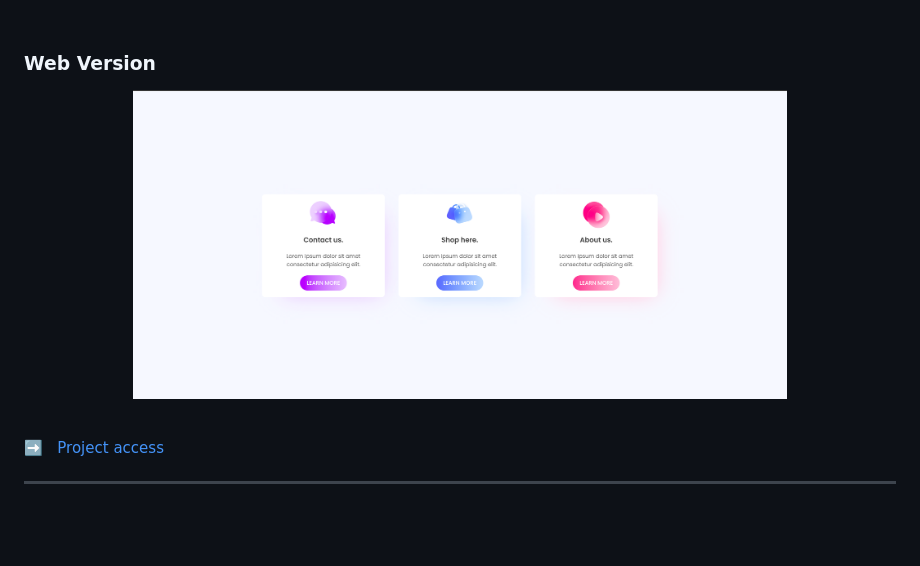
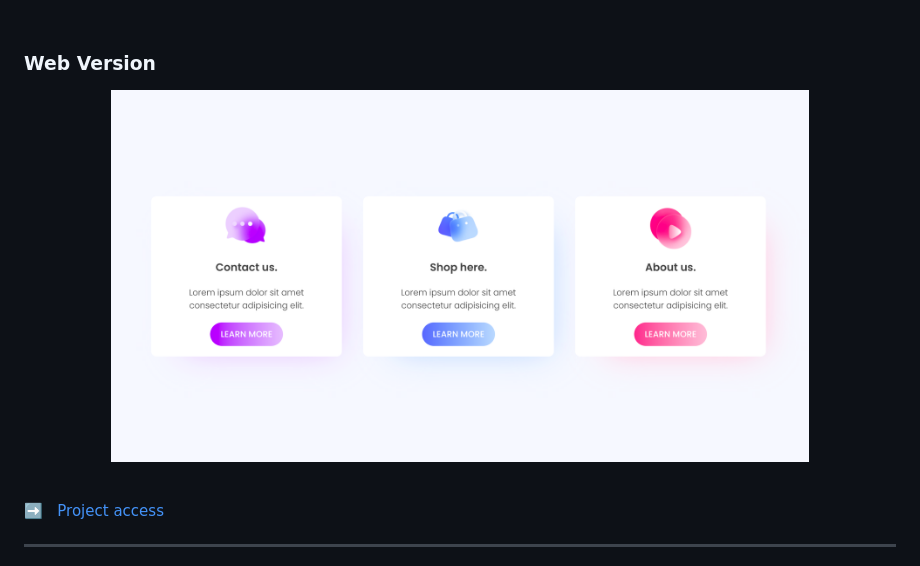
Before and after one commit to mariamorena27/responsive_cards, a Markdown page: README.md, the part around the change. GitHub-like rendering; pictures changed too: assets/web_version.png; blank space fills up the shorter version.

```diff
--- a/README.md
+++ b/README.md
@@ -6,7 +6,7 @@
 ### Web Version
 
 <p align="center">
-<img src="assets/web_version.png" alt="Web Version" width="75%">
+<img src="assets/web_version.png" alt="Web Version" width="80%">
 </p>
 
 <br>
```
